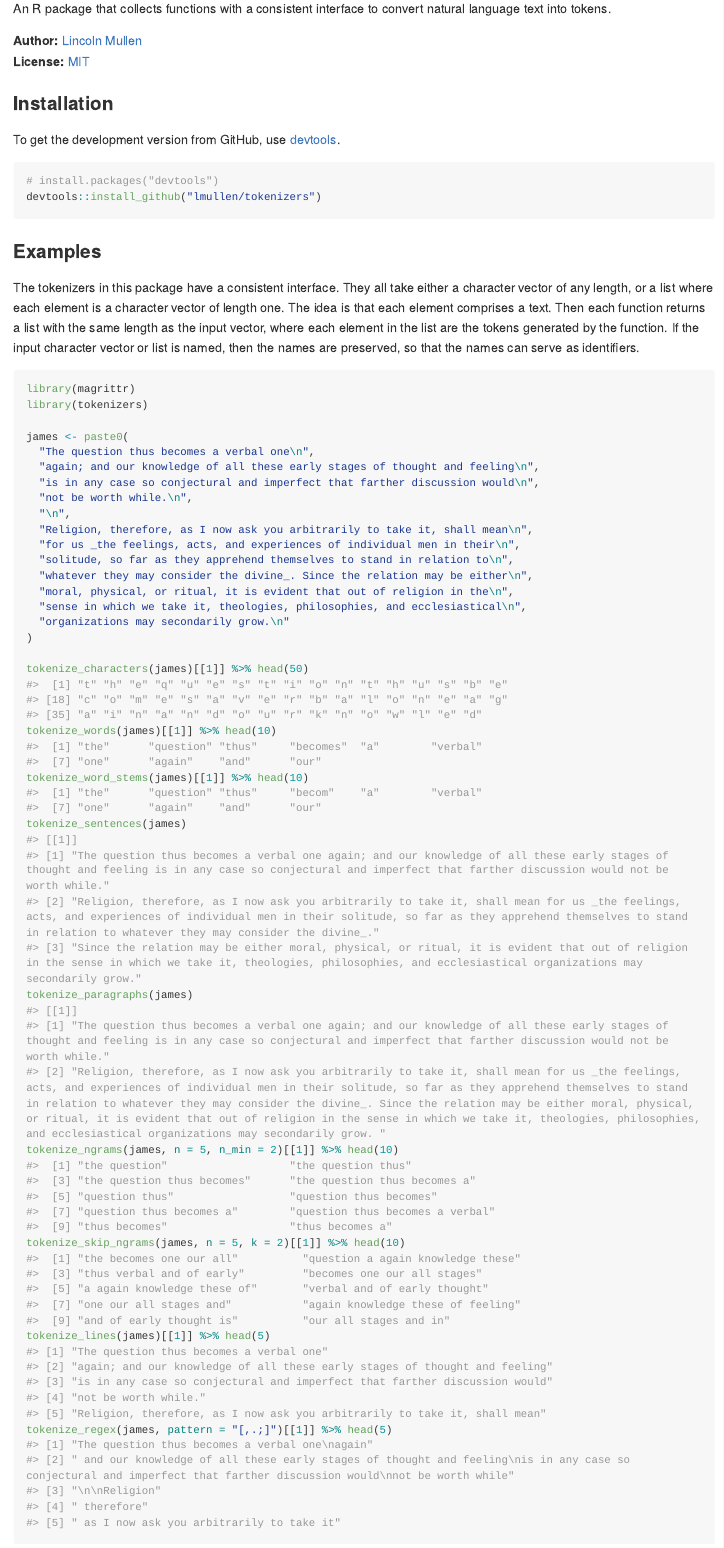
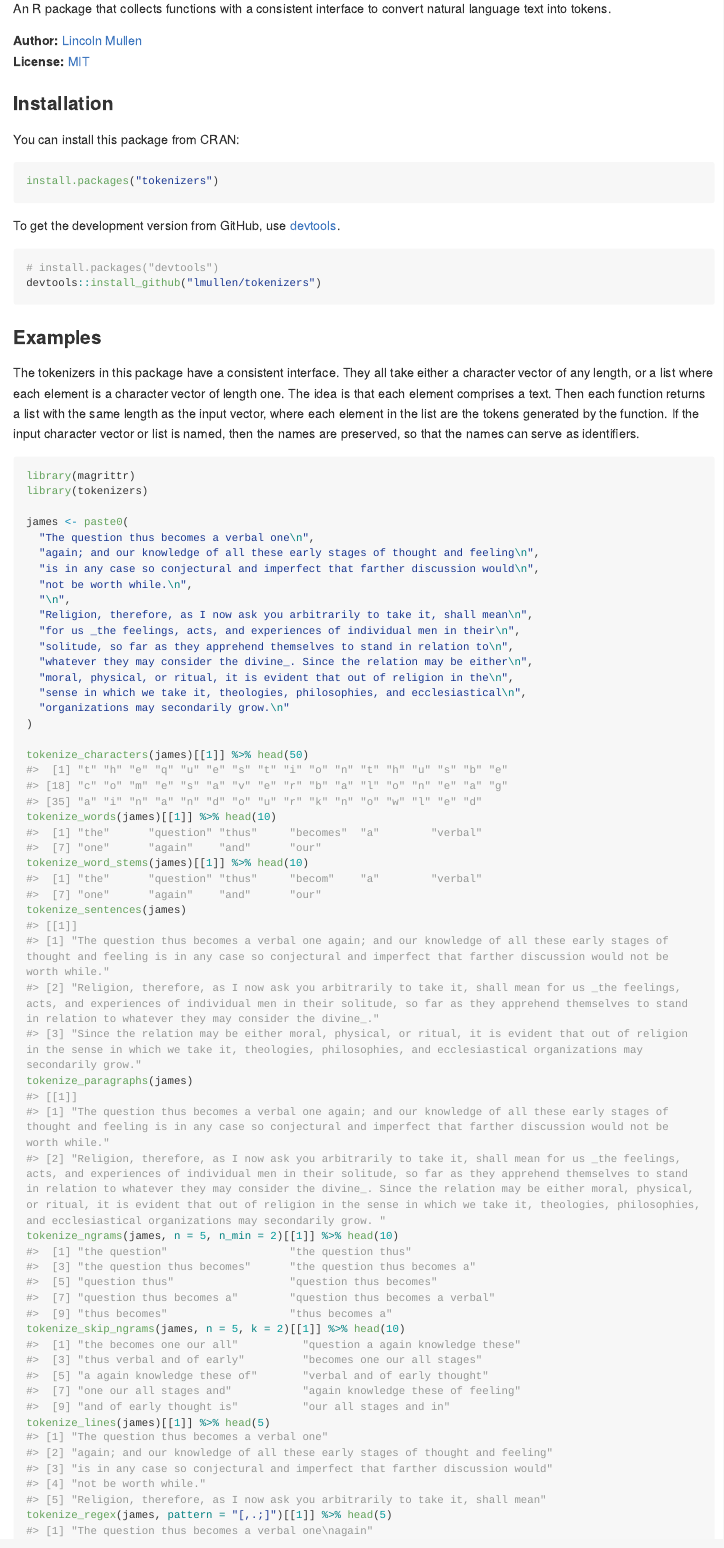
Before and after one commit to ropensci/tokenizers, an R Markdown document (README.Rmd): the page in a window 1100 px wide, from 90 px down. The pictures show the output file README.md that the author committed with the source, drawn offline in the style of GitHub; long lines of code are wrapped; badge pictures from the web are left out.

Commit message:
Installation instructions

````diff
--- a/README.Rmd
+++ b/README.Rmd
@@ -24,6 +24,12 @@ An R package that collects functions with a consistent interface to convert natu
 [![Travis-CI Build Status](https://travis-ci.org/lmullen/tokenizers.svg?branch=master)](https://travis-ci.org/lmullen/tokenizers)
 
 ### Installation
+
+You can install this package from CRAN:
+
+```{r eval=FALSE}
+install.packages("tokenizers")
+```
 
 To get the development version from GitHub, use  [devtools](https://github.com/hadley/devtools).
 
````
Also changed, not shown: README.md.
